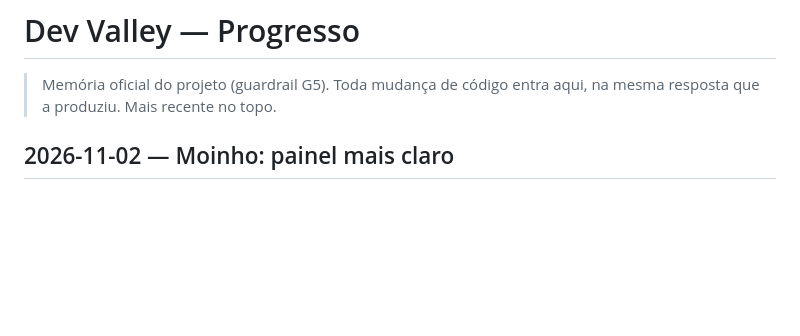
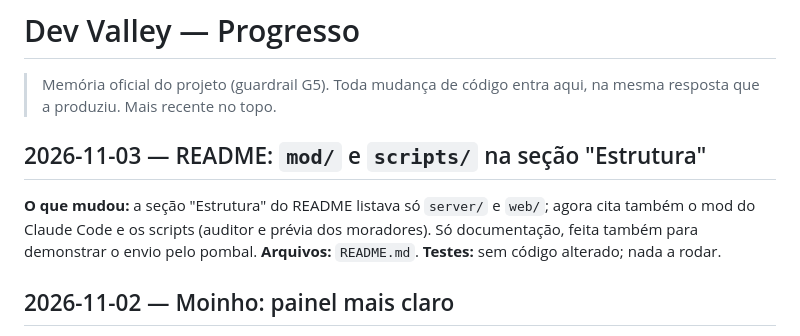
Before and after one commit to viniciusAlarc/dev-valley, a Markdown page: PROGRESS.md, the part around the change. Rendered like a GitHub page; blank space fills up the shorter version.

```diff
--- a/PROGRESS.md
+++ b/PROGRESS.md
@@ -2,6 +2,13 @@
 
 > Memória oficial do projeto (guardrail G5). Toda mudança de código entra aqui,
 > na mesma resposta que a produziu. Mais recente no topo.
+
+## 2026-11-03 — README: `mod/` e `scripts/` na seção "Estrutura"
+
+**O que mudou:** a seção "Estrutura" do README listava só `server/` e `web/`; agora cita também o mod do Claude Code e
+os scripts (auditor e prévia dos moradores). Só documentação, feita também para demonstrar o envio pelo pombal.
+**Arquivos:** `README.md`.
+**Testes:** sem código alterado; nada a rodar.
 
 ## 2026-11-02 — Moinho: painel mais claro
 
```
Also changed, not shown: README.md (+2 -0 lines).
